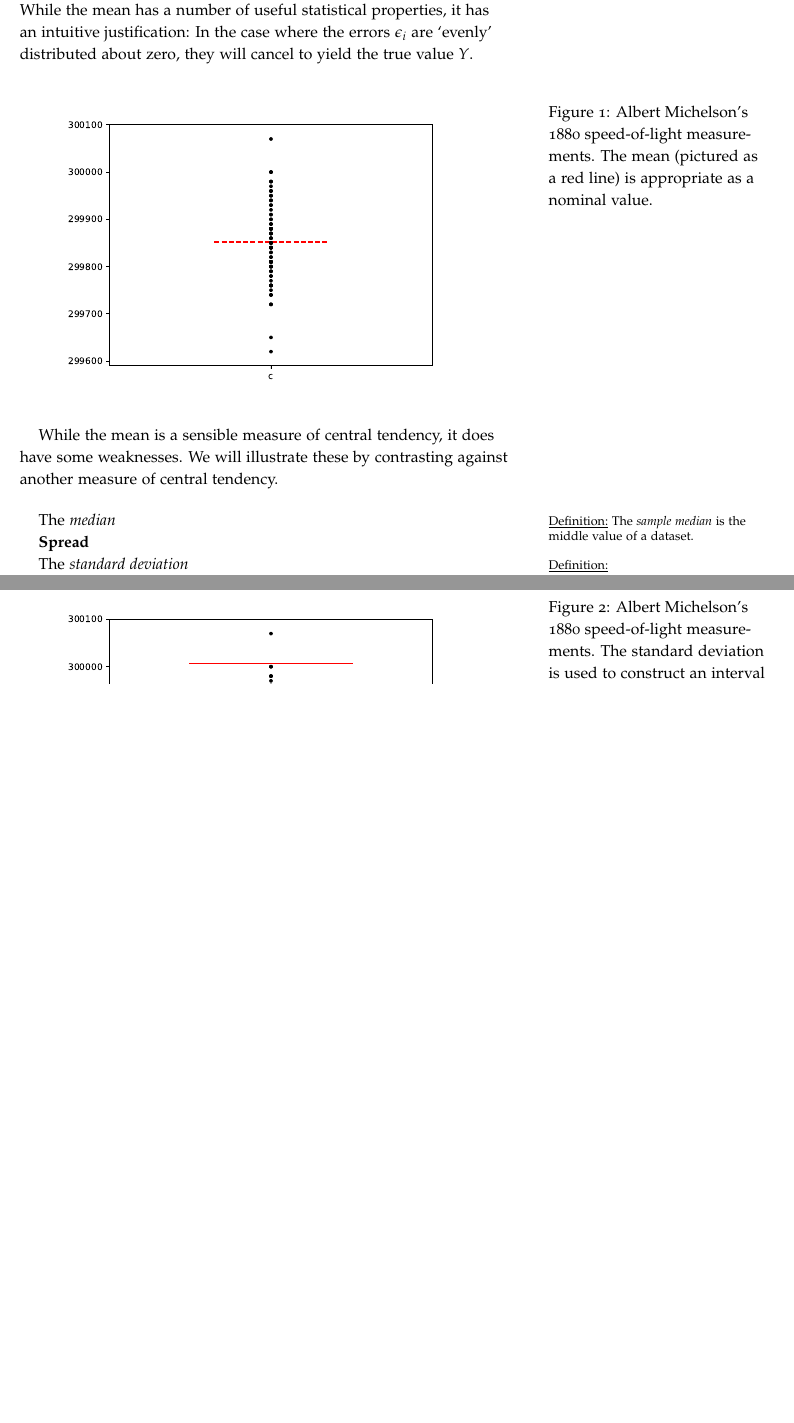
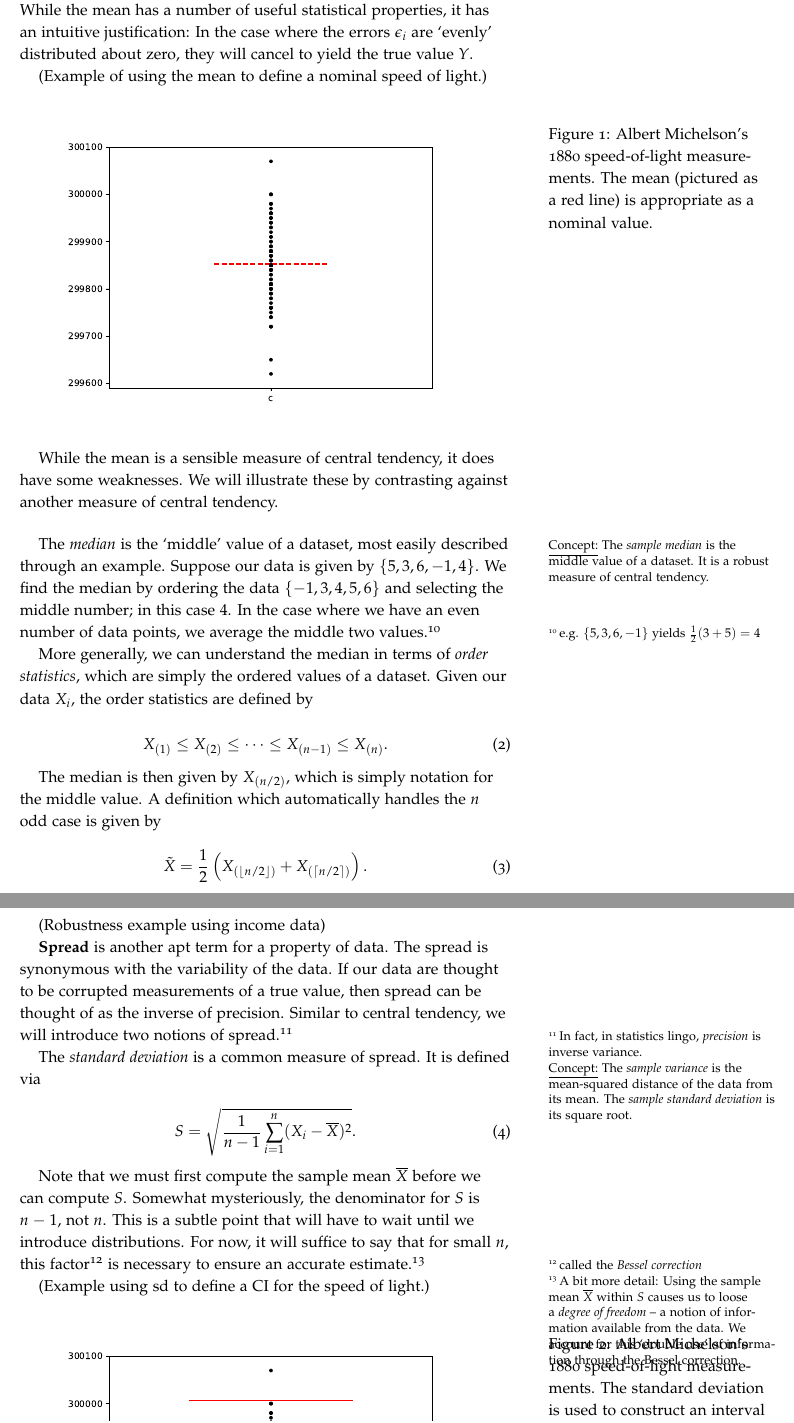
Before and after one commit to zdelrosario/uq-primer, a LaTeX thesis (primer.tex, which reads tex/ch3-formulate.tex): two parts of pages 11 and 12 of 15 before the commit and two parts of pages 11 and 12 of 17 after it, joined at a grey line, cut so that both start at the same text, the shorter picture padded with empty space. Compiled offline with pdfLaTeX.

Commit message:
Words on median and standard deviation

```diff
--- a/tex/ch3-formulate.tex
+++ b/tex/ch3-formulate.tex
@@ -103,6 +107,8 @@ The \emph{mean}\marginnote{\underline{Definition:} The \emph{sample mean} is the
 statistical properties, it has an intuitive justification: In the case where the
 errors $\epsilon_i$ are `evenly' distributed about zero, they will cancel to
 yield the true value $Y$.
+
+(Example of using the mean to define a nominal speed of light.)
 
 \begin{figure}[!ht]
   \centering
@@ -117,21 +123,65 @@ weaknesses. We will illustrate these by contrasting against another measure of
 central tendency.
 
 \bigskip
-The \emph{median}\marginnote{\underline{Definition:} The \emph{sample median} is
-  the middle value of a dataset.}
+The \emph{median}\marginnote{\underline{Concept:} The \emph{sample median} is
+  the middle value of a dataset. It is a robust measure of central tendency.} is
+the `middle' value of a dataset, most easily described through an example.
+Suppose our data is given by $\{5, 3, 6, -1, 4\}$. We find the median by
+ordering the data $\{-1, 3, 4, 5, 6\}$ and selecting the middle number; in this
+case $4$. In the case where we have an even number of data points, we average
+the middle two values.\footnote{e.g. $\{5, 3, 6, -1\}$ yields $\f12(3+5) = 4$}
 
-\textbf{Spread}
+More generally, we can understand the median in terms of \emph{order
+  statistics}, which are simply the ordered values of a dataset. Given our data
+$X_i$, the order statistics are defined by
 
-The \emph{standard deviation}\marginnote{\underline{Definition:}}
+\begin{equation} \label{eq:def-order}
+  X_{(1)} \leq X_{(2)} \leq \dots \leq X_{(n-1)} \leq X_{(n)}.
+\end{equation}
 
-The \emph{interquartile range}
+The median is then given by $X_{(n/2)}$, which is simply notation for the middle
+value. A definition which automatically handles the $n$ odd case is given by
+
+\begin{equation} \label{eq:def-sample-median}
+  \tilde{X} = \f12\left(X_{(\floor{n/2})} + X_{(\ceil{n/2})}\right).
+\end{equation}
+
+(Robustness example using income data)
+
+\textbf{Spread} is another apt term for a property of data. The spread is
+synonymous with the variability of the data. If our data are thought to be
+corrupted measurements of a true value, then spread can be thought of as the
+inverse of precision. Similar to central tendency, we will introduce two notions
+of spread.\footnote{In fact, in statistics lingo, \emph{precision} is inverse
+  variance.}
+
+The \emph{standard deviation}\marginnote{\underline{Concept:} The \emph{sample
+    variance} is the mean-squared distance of the data from its mean. The
+  \emph{sample standard deviation} is its square root.} is a common measure of
+spread. It is defined via
+
+\begin{equation} \label{eq:def-sample-sd}
+  S = \sqrt{\frac{1}{n-1}\sum_{i=1}^n (X_i - \overline{X})^2}.
+\end{equation}
+
+Note that we must first compute the sample mean $\overline{X}$ before we can
+compute $S$. Somewhat mysteriously, the denominator for $S$ is $n-1$, not $n$.
+This is a subtle point that will have to wait until we introduce distributions.
+For now, it will suffice to say that for small $n$, this factor\footnote{called
+  the \emph{Bessel correction}} is necessary to ensure an accurate
+estimate.\footnote{A bit more detail: Using the sample mean $\overline{X}$
+  within $S$ causes us to loose a \emph{degree of freedom} -- a notion of
+  information available from the data. We account for this `double use' of
+  information through the Bessel correction.}
+
+(Example using sd to define a CI for the speed of light.)
 
 \begin{figure}[!ht]
   \centering
   \includegraphics[width=0.85\textwidth]{./images/michelson_ci}
 
   \caption{Albert Michelson's 1880 speed-of-light measurements. The standard
-    deviation is used to construct an interval around the data which captures a
-    large fraction of the data. We will introduce the notion of \emph{confidence
-      intervals} later when we discuss distributions.}
+    deviation is used to construct an interval which captures a large fraction
+    of the data. We will introduce the notion of \emph{confidence intervals}
+    later when we discuss distributions.}
 \end{figure}
```
Also changed, not shown: tex/ch3-formulate.tex (16 more changed lines).
